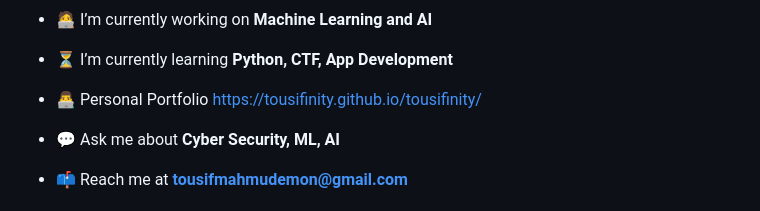
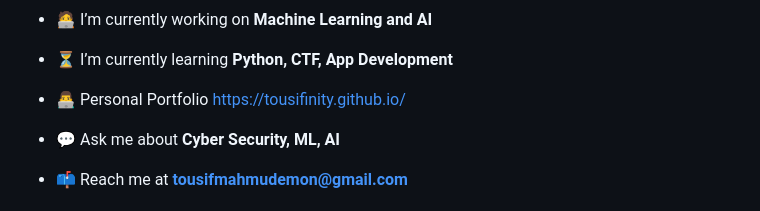
Before and after one commit to tousifinity/tousifinity.github.io, a Markdown page: README.md, the part around the change. Rendered like a GitHub page.

```diff
--- a/README.md
+++ b/README.md
@@ -7,7 +7,7 @@
 
 - ⏳ I’m currently learning **Python, CTF, App Development**
 
-- 👨‍💻 Personal Portfolio [https://tousifinity.github.io/tousifinity/](https://tousifinity.github.io/tousifinity/)
+- 👨‍💻 Personal Portfolio [https://tousifinity.github.io/](https://tousifinity.github.io/)
 
 - 💬 Ask me about **Cyber Security, ML, AI**
 
```
